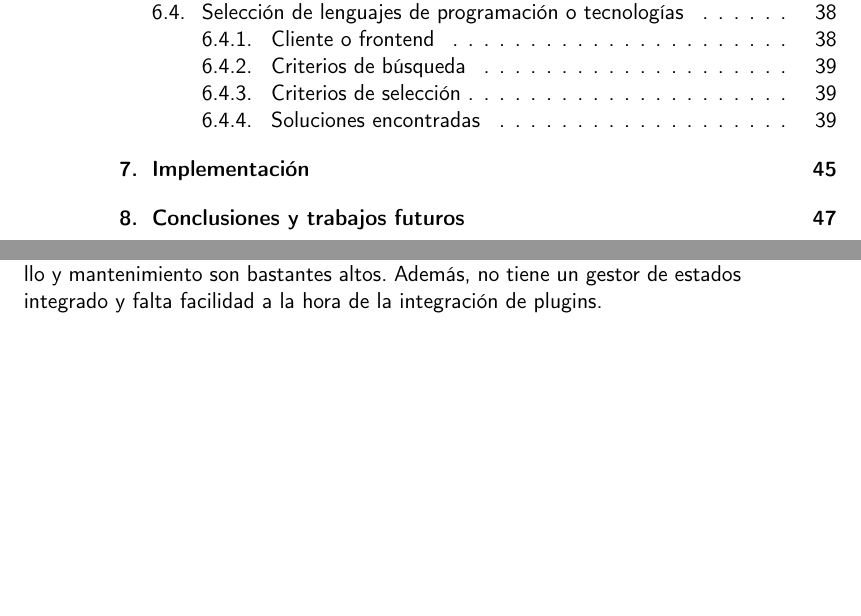
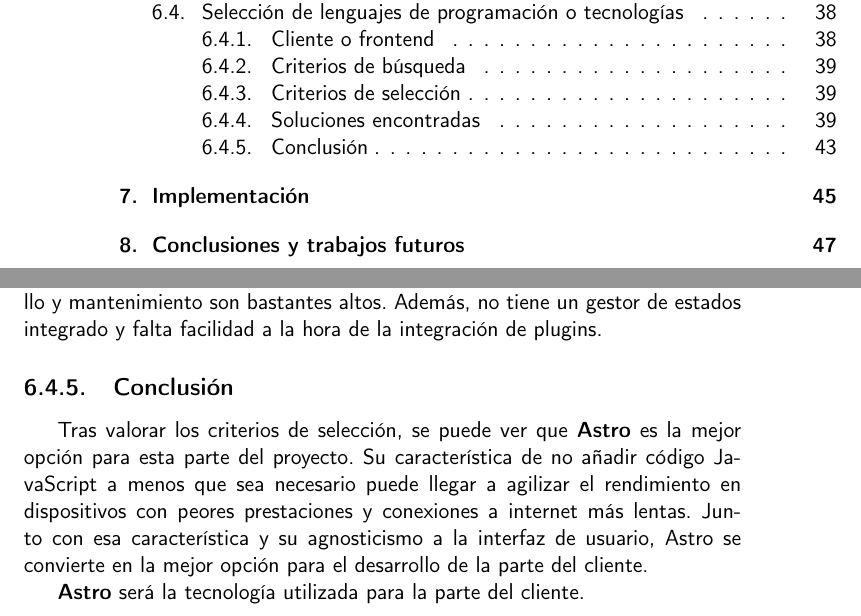
Before and after one commit to danigonzser/proyecto-tfg, a LaTeX book (doc/proyecto.tex, which reads doc/secciones/06_analisis.tex): two parts of pages 10 and 43 of 49, joined at a grey line, cut so that both start at the same text, the shorter picture padded with empty space. Compiled offline with pdfLaTeX.

Commit message:
#48 #39 Termino con conclusión
Signed-off-by: danigonzser <danigonzser@gmail.com>

```diff
--- a/doc/secciones/06_analisis.tex
+++ b/doc/secciones/06_analisis.tex
@@ -193,3 +193,9 @@ Una de las mejores características que posee Next.js es su soporte para el SEO
 \end{itemize}
 
 El principal problema de Next.js es que es un framework bastante completo que tiene implementadas muchas características por lo que los costes de desarrollo y mantenimiento son bastantes altos. Además, no tiene un gestor de estados integrado y falta facilidad a la hora de la integración de plugins.
+
+\subsection{Conclusión}
+
+Tras valorar los criterios de selección, se puede ver que \textbf{Astro} es la mejor opción para esta parte del proyecto. Su característica de no añadir código JavaScript a menos que sea necesario puede llegar a agilizar el rendimiento en dispositivos con peores prestaciones y conexiones a internet más lentas. Junto con esa característica y su agnosticismo a la interfaz de usuario, Astro se convierte en la mejor opción para el desarrollo de la parte del cliente.
+
+\textbf{Astro} será la tecnología utilizada para la parte del cliente.
```
